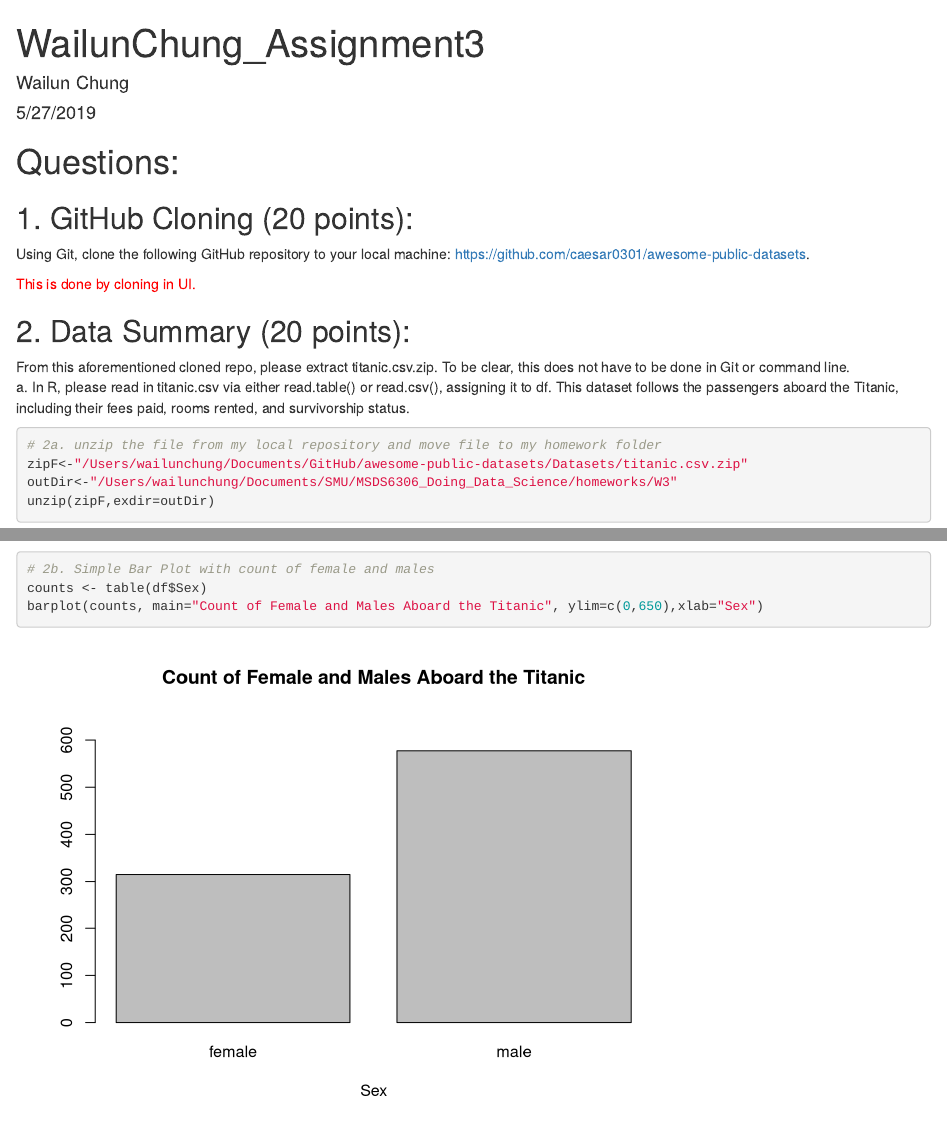
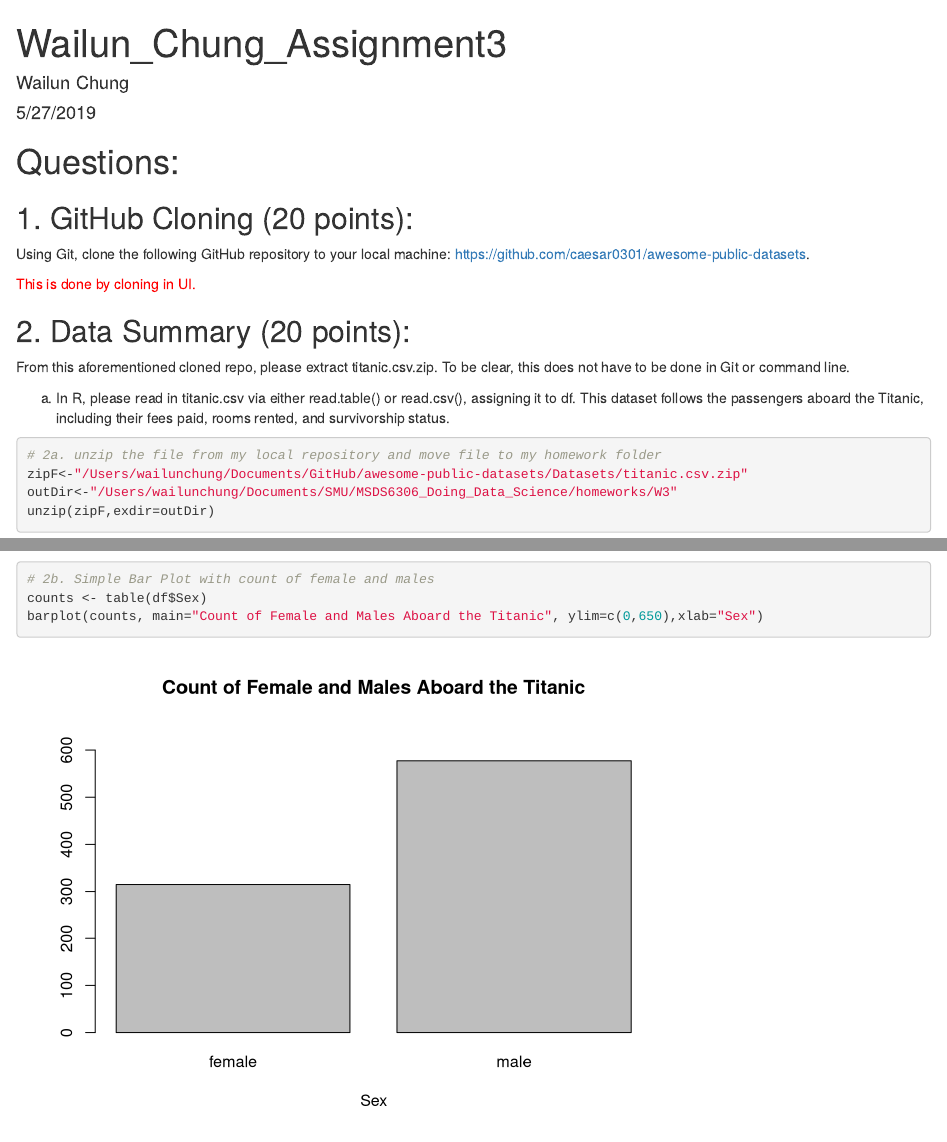
Before and after one commit to amigotomodachiami/Homework, an R Markdown document (Week3/Wailun_Chung_assignment3.Rmd): the page in a window 1100 px wide, from its top, and a second part further down, joined at a grey line. Rendered offline with R 4.5, knitr and Pandoc, with nearby package versions; some code elsewhere in the file could not run offline.

Commit message:
rename the assignment 3 file name (add _)

```diff
--- a/Week3/WailunChung_assignment3.Rmd
+++ b/Week3/Wailun_Chung_assignment3.Rmd
@@ -1,5 +1,5 @@
 ---
-title: "WailunChung_Assignment3"
+title: "Wailun_Chung_Assignment3"
 author: "Wailun Chung"
 date: "5/27/2019"
 output: html_document
```
Also changed, not shown: Week3/Wailun_Chung_assignment3.html, Week3/Wailun_Chung_assignment3.Rmd (1 more changed lines).
